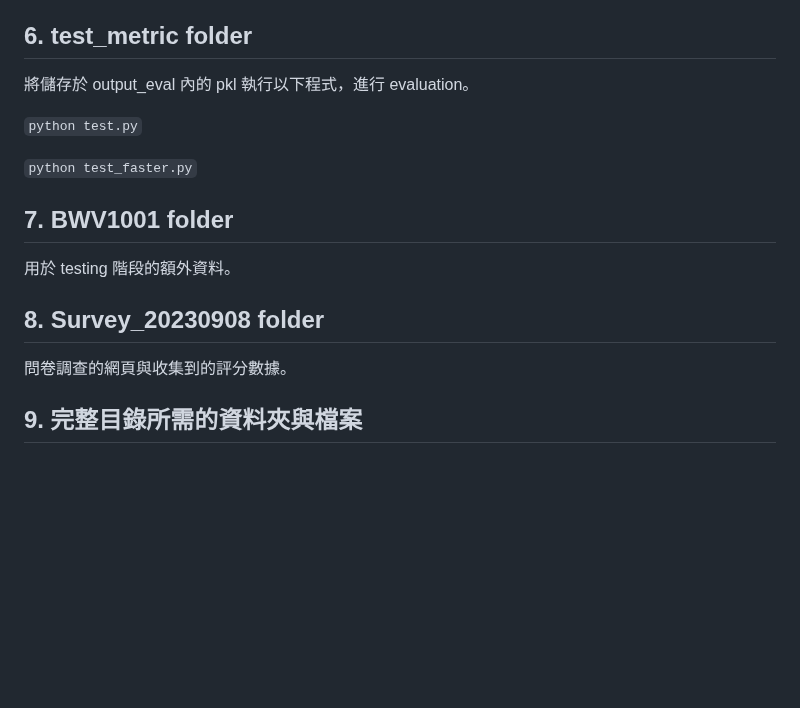
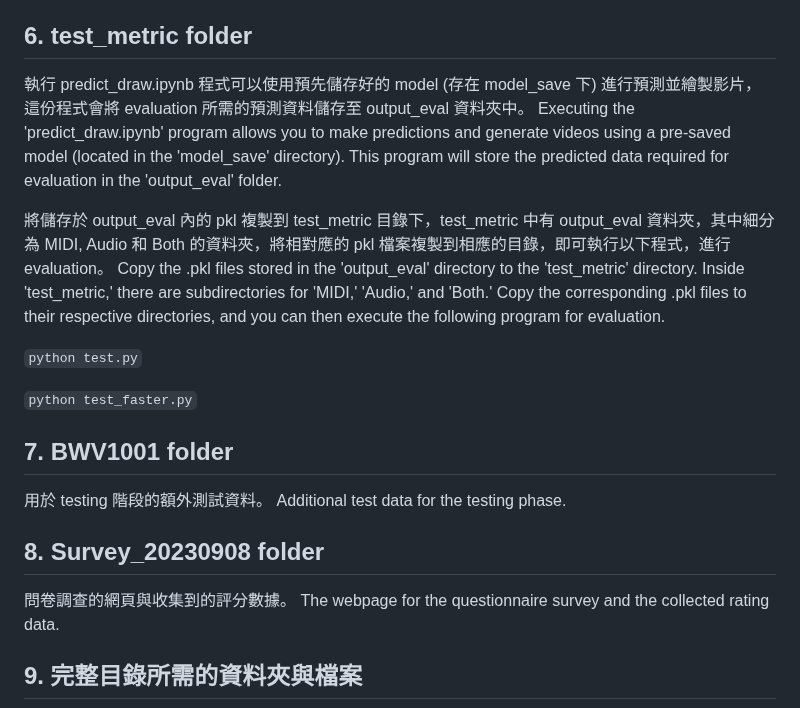
Before and after one commit to snowmint/Music-to-motion_generation_with_symbolic_surrogates, a Markdown page: README.md, the part around one of its changes. Drawn GitHub-style; blank space fills up the shorter version.

```diff
--- a/README.md
+++ b/README.md
@@ -52,17 +81,24 @@ original dataset: https://drive.google.com/drive/folders/1pSNXDOfcki7-Iw7w_Ws15l
 [with annotation training model save] https://drive.google.com/drive/folders/1I7v3dIdYWISuL-GcFRlO7RgcZpJss8-V?usp=drive_link
 
 ## 6. test_metric folder
-將儲存於 output_eval 內的 pkl 執行以下程式，進行 evaluation。
+
+執行 predict_draw.ipynb 程式可以使用預先儲存好的 model (存在 model_save 下) 進行預測並繪製影片，這份程式會將 evaluation 所需的預測資料儲存至 output_eval 資料夾中。
+Executing the 'predict_draw.ipynb' program allows you to make predictions and generate videos using a pre-saved model (located in the 'model_save' directory). This program will store the predicted data required for evaluation in the 'output_eval' folder.
+
+將儲存於 output_eval 內的 pkl 複製到 test_metric 目錄下，test_metric 中有 output_eval 資料夾，其中細分為 MIDI, Audio 和 Both 的資料夾，將相對應的 pkl 檔案複製到相應的目錄，即可執行以下程式，進行 evaluation。
+Copy the .pkl files stored in the 'output_eval' directory to the 'test_metric' directory. Inside 'test_metric,' there are subdirectories for 'MIDI,' 'Audio,' and 'Both.' Copy the corresponding .pkl files to their respective directories, and you can then execute the following program for evaluation.
 
 `python test.py`
 
 `python test_faster.py`
 
 ## 7. BWV1001 folder
-用於 testing 階段的額外資料。
+用於 testing 階段的額外測試資料。
+Additional test data for the testing phase.
 
 ## 8. Survey_20230908 folder
 問卷調查的網頁與收集到的評分數據。
+The webpage for the questionnaire survey and the collected rating data.
 
 ## 9. 完整目錄所需的資料夾與檔案
 ![picture of directory view](https://github.com/snowmint/Music-to-motion_generation_with_symbolic_surrogates/blob/main/directory_view.png?raw=true)
```
Also changed, not shown: other parts of README.md (+37 -8 lines).
